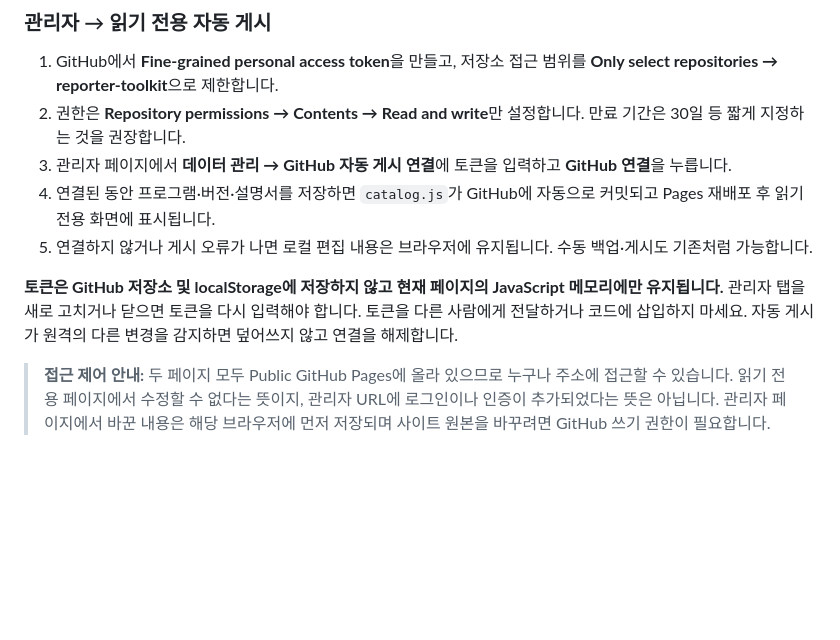
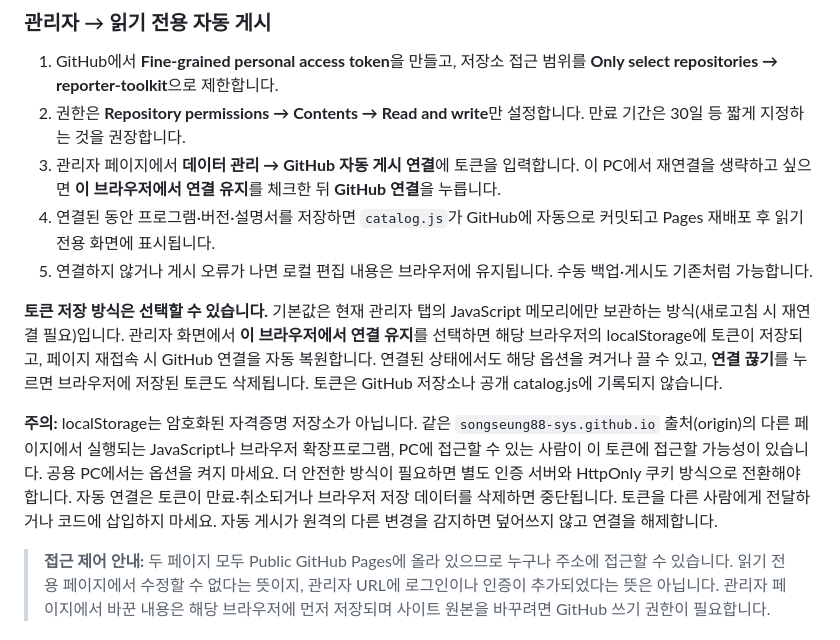
Before and after one commit to songseung88-sys/reporter-toolkit, a Markdown page: README.md, the part around the change. Rendered like a GitHub page; blank space fills up the shorter version.

Commit message:
Explain optional remembered GitHub connection and browser storage risks

```diff
--- a/README.md
+++ b/README.md
@@ -13,11 +13,13 @@
 
 1. GitHub에서 **Fine-grained personal access token**을 만들고, 저장소 접근 범위를 **Only select repositories → reporter-toolkit**으로 제한합니다.
 2. 권한은 **Repository permissions → Contents → Read and write**만 설정합니다. 만료 기간은 30일 등 짧게 지정하는 것을 권장합니다.
-3. 관리자 페이지에서 **데이터 관리 → GitHub 자동 게시 연결**에 토큰을 입력하고 **GitHub 연결**을 누릅니다.
+3. 관리자 페이지에서 **데이터 관리 → GitHub 자동 게시 연결**에 토큰을 입력합니다. 이 PC에서 재연결을 생략하고 싶으면 **이 브라우저에서 연결 유지**를 체크한 뒤 **GitHub 연결**을 누릅니다.
 4. 연결된 동안 프로그램·버전·설명서를 저장하면 `catalog.js`가 GitHub에 자동으로 커밋되고 Pages 재배포 후 읽기 전용 화면에 표시됩니다.
 5. 연결하지 않거나 게시 오류가 나면 로컬 편집 내용은 브라우저에 유지됩니다. 수동 백업·게시도 기존처럼 가능합니다.
 
-**토큰은 GitHub 저장소 및 localStorage에 저장하지 않고 현재 페이지의 JavaScript 메모리에만 유지됩니다.** 관리자 탭을 새로 고치거나 닫으면 토큰을 다시 입력해야 합니다. 토큰을 다른 사람에게 전달하거나 코드에 삽입하지 마세요. 자동 게시가 원격의 다른 변경을 감지하면 덮어쓰지 않고 연결을 해제합니다.
+**토큰 저장 방식은 선택할 수 있습니다.** 기본값은 현재 관리자 탭의 JavaScript 메모리에만 보관하는 방식(새로고침 시 재연결 필요)입니다. 관리자 화면에서 **이 브라우저에서 연결 유지**를 선택하면 해당 브라우저의 localStorage에 토큰이 저장되고, 페이지 재접속 시 GitHub 연결을 자동 복원합니다. 연결된 상태에서도 해당 옵션을 켜거나 끌 수 있고, **연결 끊기**를 누르면 브라우저에 저장된 토큰도 삭제됩니다. 토큰은 GitHub 저장소나 공개 catalog.js에 기록되지 않습니다.
+
+**주의:** localStorage는 암호화된 자격증명 저장소가 아닙니다. 같은 `songseung88-sys.github.io` 출처(origin)의 다른 페이지에서 실행되는 JavaScript나 브라우저 확장프로그램, PC에 접근할 수 있는 사람이 이 토큰에 접근할 가능성이 있습니다. 공용 PC에서는 옵션을 켜지 마세요. 더 안전한 방식이 필요하면 별도 인증 서버와 HttpOnly 쿠키 방식으로 전환해야 합니다. 자동 연결은 토큰이 만료·취소되거나 브라우저 저장 데이터를 삭제하면 중단됩니다. 토큰을 다른 사람에게 전달하거나 코드에 삽입하지 마세요. 자동 게시가 원격의 다른 변경을 감지하면 덮어쓰지 않고 연결을 해제합니다.
 
 > **접근 제어 안내:** 두 페이지 모두 Public GitHub Pages에 올라 있으므로 누구나 주소에 접근할 수 있습니다. 읽기 전용 페이지에서 수정할 수 없다는 뜻이지, 관리자 URL에 로그인이나 인증이 추가되었다는 뜻은 아닙니다. 관리자 페이지에서 바꾼 내용은 해당 브라우저에 먼저 저장되며 사이트 원본을 바꾸려면 GitHub 쓰기 권한이 필요합니다.
 
```
